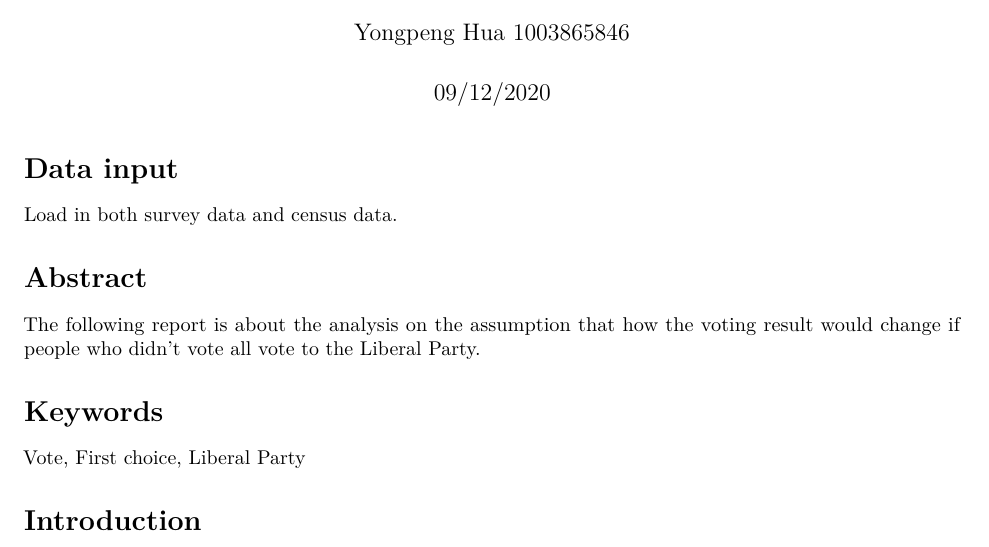
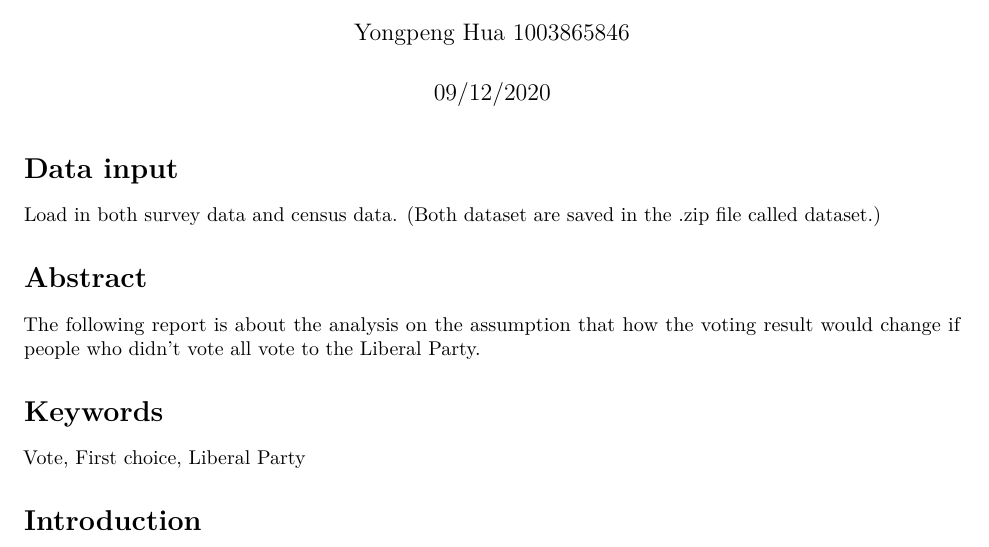
Before and after one commit to andrewh03/304-final-project, an R Markdown document (R script/Analysis on 2019 Canadian Federal Election.Rmd): part of page 1 of 2, cut so that both start at the same text. Rendered offline with R 4.5, knitr and Pandoc, then LaTeX, with nearby package versions; some code elsewhere in the file could not run offline.

Commit message:
Update Analysis on 2019 Canadian Federal Election.Rmd

````diff
--- a/R script/Analysis on 2019 Canadian Federal Election.Rmd
+++ b/R script/Analysis on 2019 Canadian Federal Election.Rmd
@@ -20,7 +20,7 @@
 survey_data <- read_csv("survey_data.csv")
 census_data <- read_csv("census_data.csv")
 ```
-Load in both survey data and census data.
+Load in both survey data and census data. (Both dataset are saved in the .zip file called dataset.)
 
 # Abstract
 The following report is about the analysis on the assumption that how the voting result would change if people who didn't vote all vote to the Liberal Party.
````
